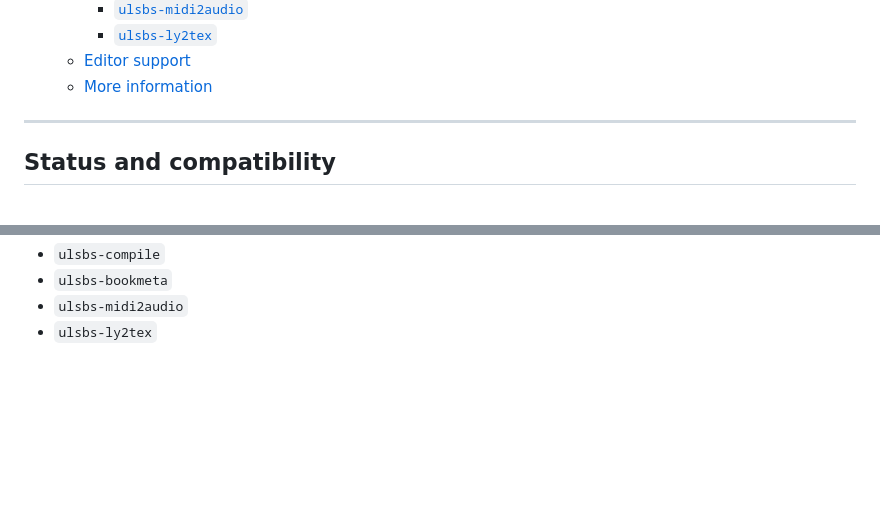
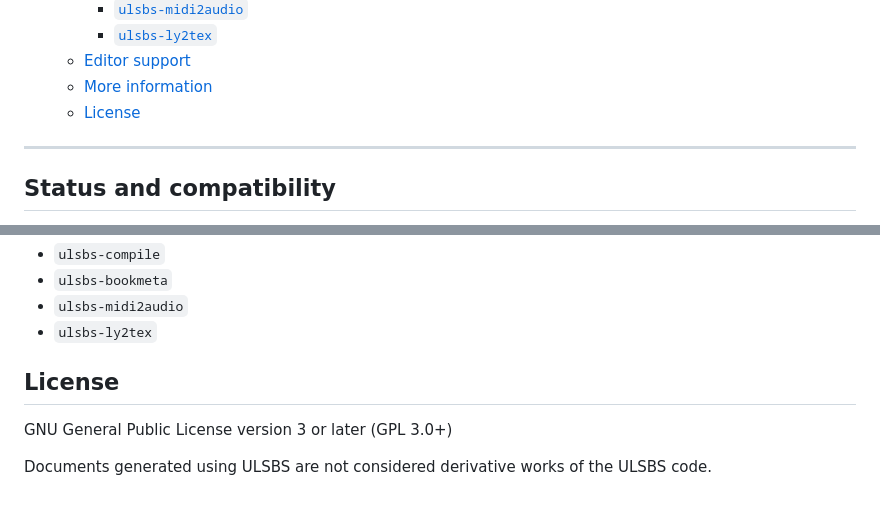
Before and after one commit to unilaiva/ulsbs, a Markdown page: README.md, 2 parts joined by grey strips. Drawn GitHub-style; blank space fills up the shorter version.

Commit message:
Update licensing information

```diff
--- a/README.md
+++ b/README.md
@@ -65,6 +65,7 @@ For a real-world example of a repository using ULSBS, see:
     - [`ulsbs-ly2tex`](#ulsbs-ly2tex)
   - [Editor support](#editor-support)
   - [More information](#more-information)
+  - [License](#license)
 
 ---
 
@@ -1015,3 +1016,11 @@ The main wrapper scripts are:
 - `ulsbs-bookmeta`
 - `ulsbs-midi2audio`
 - `ulsbs-ly2tex`
+
+
+## License
+
+GNU General Public License version 3 or later (GPL 3.0+)
+
+Documents generated using ULSBS are not considered derivative works of the
+ULSBS code.
```
Also changed, not shown: vscode-extension/ulsbs-tex-tools/README.md (+1 -1 lines).
